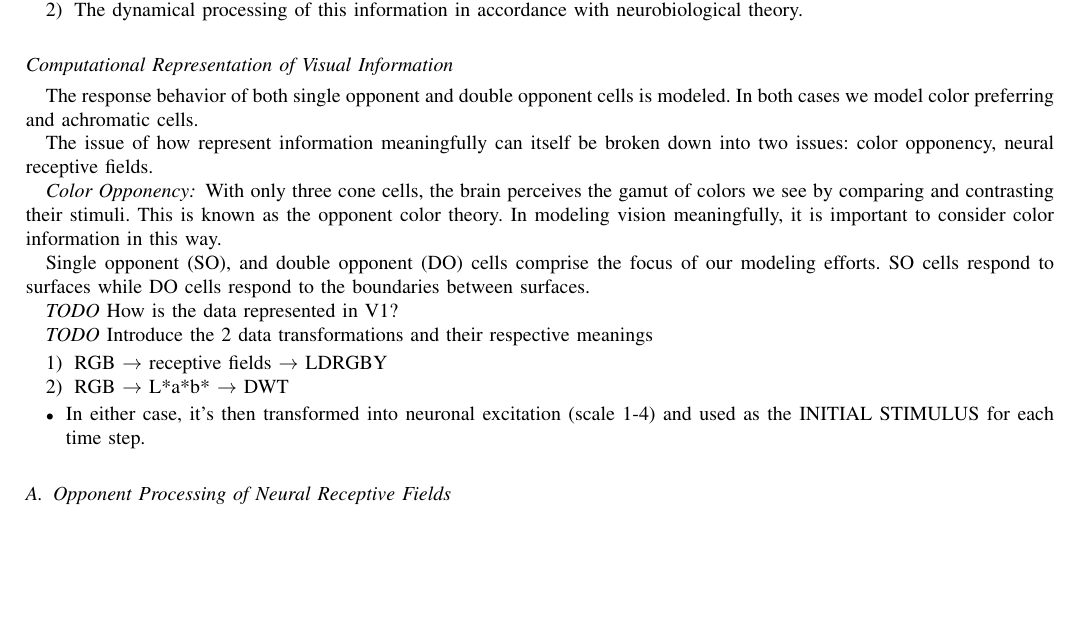
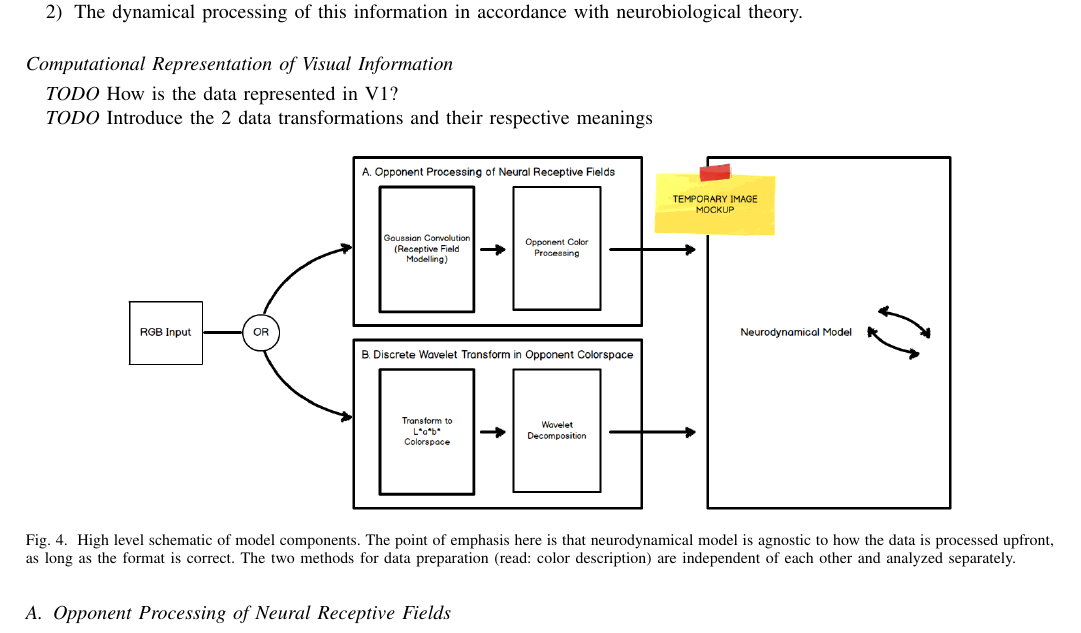
Before and after one commit to connollyst/color-induction-thesis, a LaTeX thesis (MasterThesis.tex): part of page 5 of 9, cut so that both start at the same text, the shorter picture padded with empty space. Compiled offline with pdfLaTeX.

Commit message:
Added mockup of workflow diagram

```diff
--- a/MasterThesis.tex
+++ b/MasterThesis.tex
@@ -676,25 +676,16 @@ We present a computational model designed to be representative of the aforementi
 
 \subsection*{Computational Representation of Visual Information}
 
-The response behavior of both single opponent and double opponent cells is modeled. In both cases we model color preferring and achromatic cells.
-
-The issue of how represent information meaningfully can itself be broken down into two issues: color opponency, neural receptive fields.
-
-\subsubsection*{Color Opponency} With only three cone cells, the brain perceives the gamut of colors we see by comparing and contrasting their stimuli. This is known as the opponent color theory. In modeling vision meaningfully, it is important to consider color information in this way.
-
-Single opponent (SO), and double opponent (DO) cells comprise the focus of our modeling efforts. SO cells respond to surfaces while DO cells respond to the boundaries between surfaces.
-
 \textit{TODO} How is the data represented in V1?
 
 \textit{TODO} Introduce the 2 data transformations and their respective meanings
 
-\begin{enumerate}
-    \item RGB $\rightarrow$ receptive fields $\rightarrow$ LDRGBY
-    \item RGB $\rightarrow$ L*a*b* $\rightarrow$ DWT
-\end{enumerate}
-\begin{itemize}
-    \item In either case, it's then transformed into neuronal excitation (scale 1-4) and used as the INITIAL STIMULUS for each time step.
-\end{itemize}
+\begin{figure}[H]
+    \centering
+    \includegraphics[width=0.8\textwidth]{model1_mockup}
+    \caption{High level schematic of model components. The point of emphasis here is that neurodynamical model is agnostic to how the data is processed upfront, as long as the format is correct. The two methods for data preparation (read: color description) are independent of each other and analyzed separately.}
+    \label{fig:model-parts}
+\end{figure}
 
 
 \subsection{Opponent Processing of Neural Receptive Fields}
```
Also changed, not shown: MasterThesis.pdf, images/model1_mockup.png (added), 1 other file.
